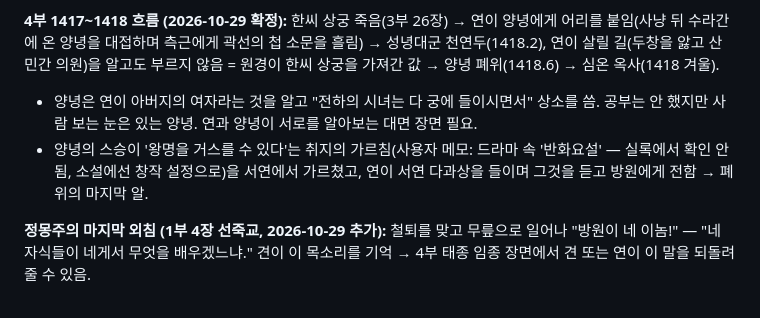
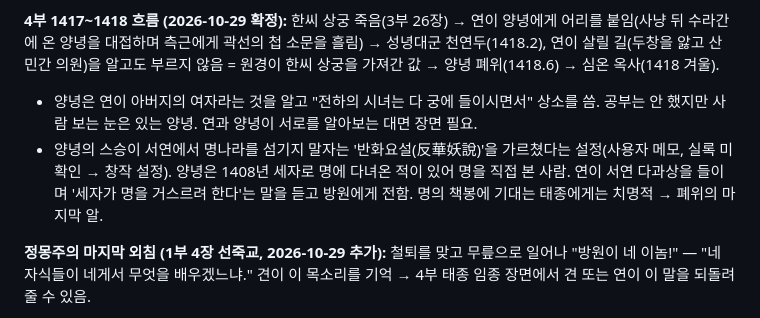
Before and after one commit to fmenglish0502-crypto/fmenglish, a Markdown page: drama/검은연꽃_소설_기획.md, the part around the change. Rendered like a GitHub page.

Commit message:
기획: 반화요설 = 명나라 거스르기로 수정
Co-Authored-By: Claude Opus 5.5 <noreply@anthropic.com>
Claude-Session: https://claude.ai/code/session_0188vq1ZNpuWakfuHdPV8Noi

```diff
--- a/drama/검은연꽃_소설_기획.md
+++ b/drama/검은연꽃_소설_기획.md
@@ -30,7 +30,7 @@
 
 **4부 1417~1418 흐름 (2026-10-29 확정):** 한씨 상궁 죽음(3부 26장) → 연이 양녕에게 어리를 붙임(사냥 뒤 수라간에 온 양녕을 대접하며 측근에게 곽선의 첩 소문을 흘림) → 성녕대군 천연두(1418.2), 연이 살릴 길(두창을 앓고 산 민간 의원)을 알고도 부르지 않음 = 원경이 한씨 상궁을 가져간 값 → 양녕 폐위(1418.6) → 심온 옥사(1418 겨울).
 - 양녕은 연이 아버지의 여자라는 것을 알고 "전하의 시녀는 다 궁에 들이시면서" 상소를 씀. 공부는 안 했지만 사람 보는 눈은 있는 양녕. 연과 양녕이 서로를 알아보는 대면 장면 필요.
-- 양녕의 스승이 '왕명을 거스를 수 있다'는 취지의 가르침(사용자 메모: 드라마 속 '반화요설' — 실록에서 확인 안 됨, 소설에선 창작 설정으로)을 서연에서 가르쳤고, 연이 서연 다과상을 들이며 그것을 듣고 방원에게 전함 → 폐위의 마지막 알.
+- 양녕의 스승이 서연에서 명나라를 섬기지 말자는 '반화요설(反華妖說)'을 가르쳤다는 설정(사용자 메모, 실록 미확인 → 창작 설정). 양녕은 1408년 세자로 명에 다녀온 적이 있어 명을 직접 본 사람. 연이 서연 다과상을 들이며 '세자가 명을 거스르려 한다'는 말을 듣고 방원에게 전함. 명의 책봉에 기대는 태종에게는 치명적 → 폐위의 마지막 알.
 
 **정몽주의 마지막 외침 (1부 4장 선죽교, 2026-10-29 추가):** 철퇴를 맞고 무릎으로 일어나 "방원이 네 이놈!" — "네 자식들이 네게서 무엇을 배우겠느냐." 견이 이 목소리를 기억 → 4부 태종 임종 장면에서 견 또는 연이 이 말을 되돌려 줄 수 있음.
 
```
